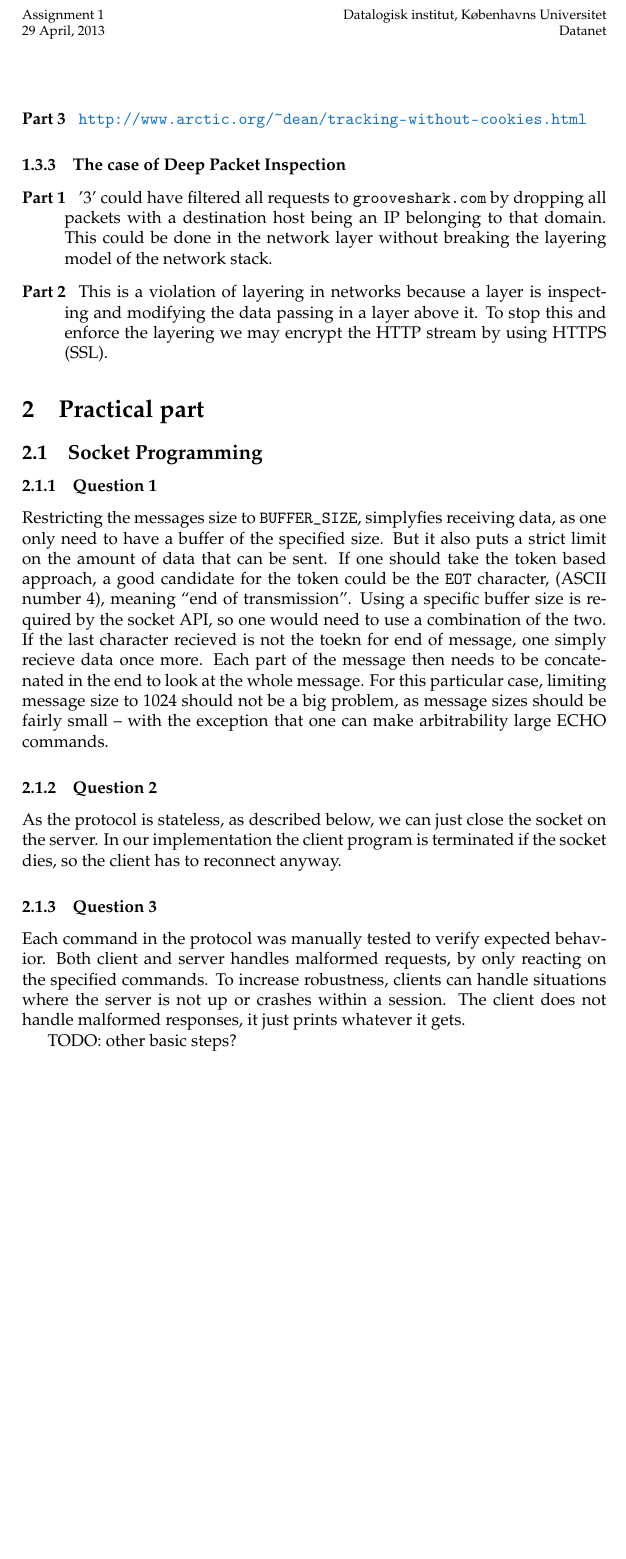
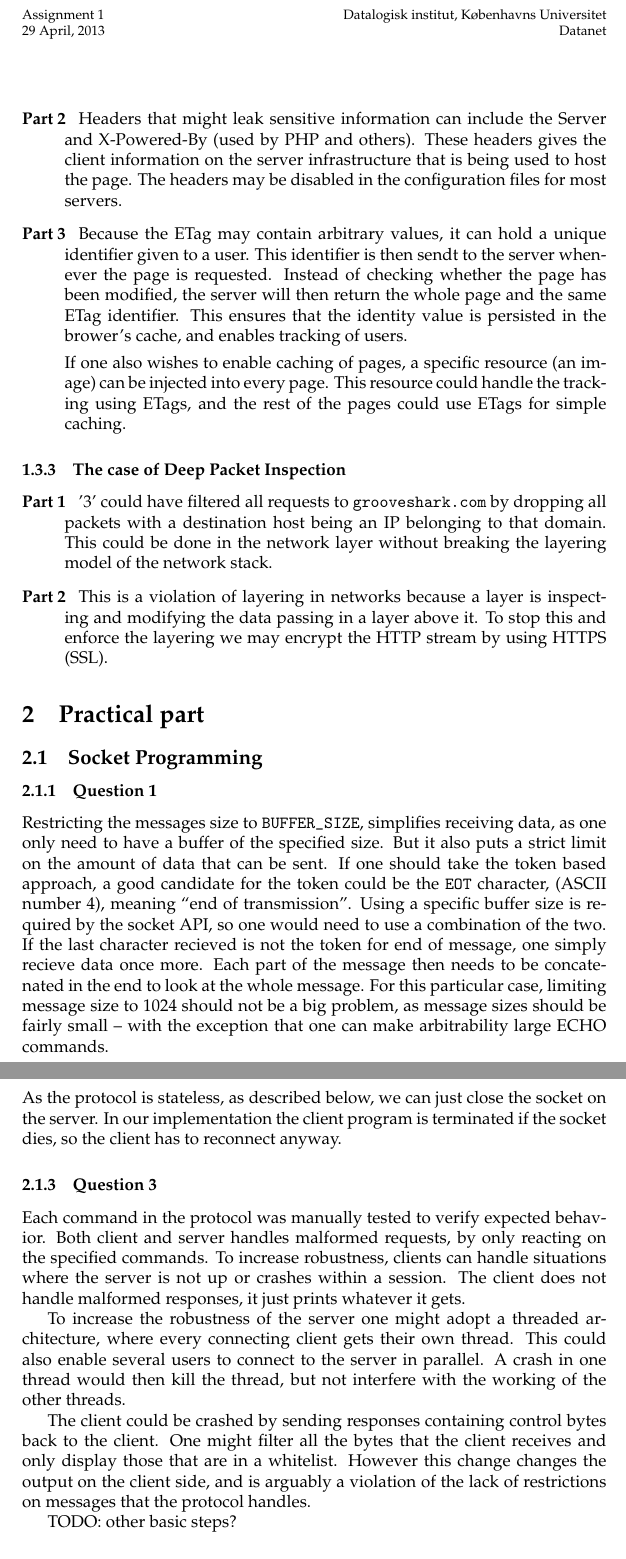
Before and after one commit to brunsgaard/datanet, a LaTeX problem sheet (assignment1/latex/main.tex, which reads assignment1/latex/sections/practical.tex): part of page 6 of 7 before the commit and two parts of pages 6 and 7 of 7 after it, the two joined at a grey line, cut so that both start at the same text, the shorter picture padded with empty space. Compiled offline with pdfLaTeX.

Commit message:
Wrote some answers and did spelling

```diff
--- a/assignment1/latex/main.tex
+++ b/assignment1/latex/main.tex
@@ -164,8 +164,17 @@ indexing in case of 4xx) based on the respons.
     client usually stores and sends the token as an HTTP cookie, in such cases
     the cookie is used as an unique identifier.
 
-\item[Part 2]
-\item[Part 3] \url{http://www.arctic.org/~dean/tracking-without-cookies.html}
+\item[Part 2] Headers that might leak sensitive information can include the Server and X-Powered-By (used by PHP and others). These
+    headers gives the client information on the server infrastructure that is being used to host the page. The headers may be disabled
+    in the configuration files for most servers.
+\item[Part 3] Because the ETag may contain arbitrary values, it can hold a unique identifier given to a user. This identifier
+    is then sendt to the server whenever the page is requested. Instead of checking whether the page has been modified, the server
+    will then return the whole page and the same ETag identifier. This ensures that the identity value is persisted in the brower's
+    cache, and enables tracking of users.
+
+    If one also wishes to enable caching of pages, a specific resource (an image) can be injected into every page. This resource could handle
+    the tracking using ETags, and the rest of the pages could use ETags for simple caching.
+    %\url{http://www.arctic.org/~dean/tracking-without-cookies.html}
 \end{description}
 
 \subsubsection{The case of Deep Packet Inspection}
--- a/assignment1/latex/sections/practical.tex
+++ b/assignment1/latex/sections/practical.tex
@@ -4,9 +4,9 @@
 
 \subsubsection{Question 1}
 
-Restricting the messages size to \texttt{BUFFER\_SIZE}, simplyfies receiving data, as one only need to have a buffer of the specified size. But it also puts a strict limit on the amount of data that can be sent.
+Restricting the messages size to \texttt{BUFFER\_SIZE}, simplifies receiving data, as one only need to have a buffer of the specified size. But it also puts a strict limit on the amount of data that can be sent.
 If one should take the token based approach, a good candidate for the token could be the \texttt{EOT} character, (ASCII number 4), meaning ``end of transmission''.
-Using a specific buffer size is required by the socket API, so one would need to use a combination of the two. If the last character recieved is not the toekn for end of message, one simply recieve data once more. Each part of the message then needs to be concatenated in the end to look at the whole message.
+Using a specific buffer size is required by the socket API, so one would need to use a combination of the two. If the last character recieved is not the token for end of message, one simply recieve data once more. Each part of the message then needs to be concatenated in the end to look at the whole message.
 For this particular case, limiting message size to 1024 should not be a big problem, as message sizes should be fairly small -- with the exception that one can make arbitrability large ECHO commands.
 
 \subsubsection{Question 2}
@@ -15,7 +15,17 @@ As the protocol is stateless, as described below, we can just close the socket o
 
 \subsubsection{Question 3}
 
-Each command in the protocol was manually tested to verify expected behavior. Both client and server handles malformed requests, by only reacting on the specified commands. To increase robustness, clients can handle situations where the server is not up or crashes within a session. The client does not handle malformed responses, it just prints whatever it gets.
+Each command in the protocol was manually tested to verify expected behavior. Both client and server handles malformed requests,
+by only reacting on the specified commands. To increase robustness, clients can handle situations where the server is not up
+or crashes within a session. The client does not handle malformed responses, it just prints whatever it gets.
+
+To increase the robustness of the server one might adopt a threaded architecture, where every connecting client gets their own thread.
+This could also enable several users to connect to the server in parallel. A crash in one thread would then kill the thread, but not
+interfere with the working of the other threads.
+
+The client could be crashed by sending responses containing control bytes back to the client. One might filter all the bytes that
+the client receives and only display those that are in a whitelist. However this change changes the output on the client side, and
+is arguably a violation of the lack of restrictions on messages that the protocol handles.
 
 TODO: other basic steps?
 
```
Also changed, not shown: assignment1/latex/main.tex (8 more changed lines).
